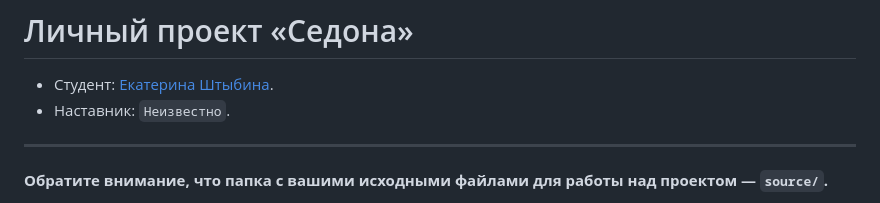
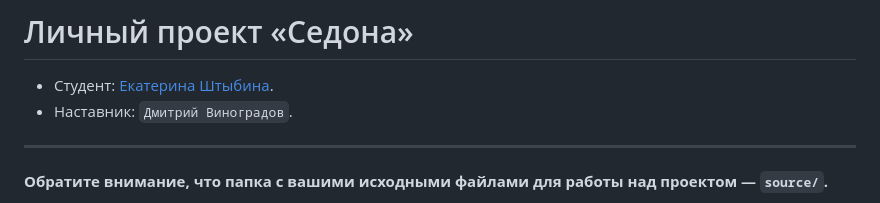
Before and after one commit to htmlacademy-adaptive/2223647-sedona-28, a Markdown page: Readme.md, the part around the change. GitHub-like rendering.

Commit message:
Добавляет наставника

```diff
--- a/Readme.md
+++ b/Readme.md
@@ -1,7 +1,7 @@
 # Личный проект «Седона»
 
 * Студент: [Екатерина Штыбина](https://up.htmlacademy.ru/adaptive/28/user/2223647).
-* Наставник: `Неизвестно`.
+* Наставник: `Дмитрий Виноградов`.
 
 ---
 
```
